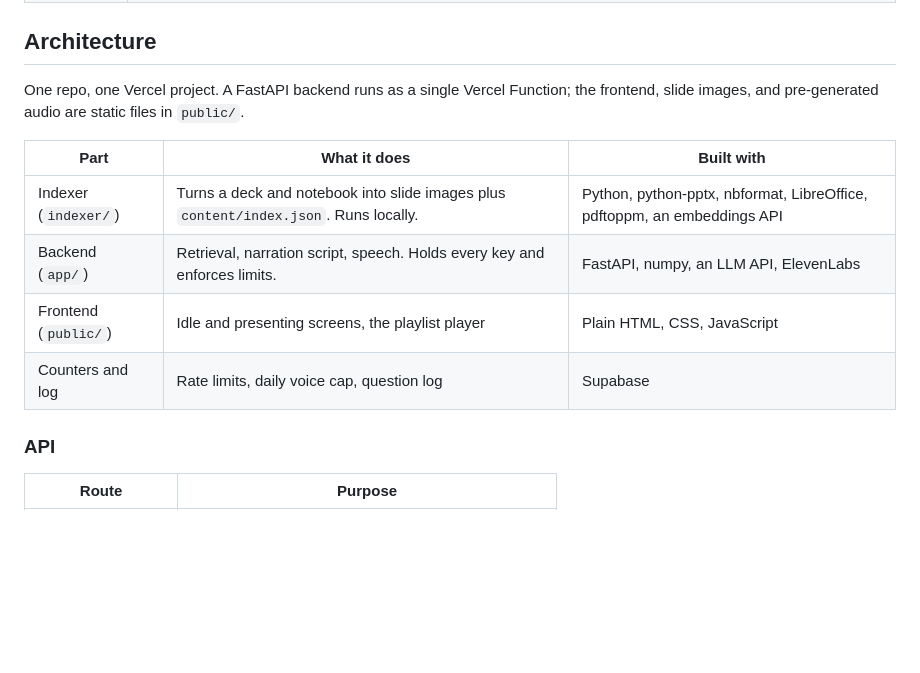
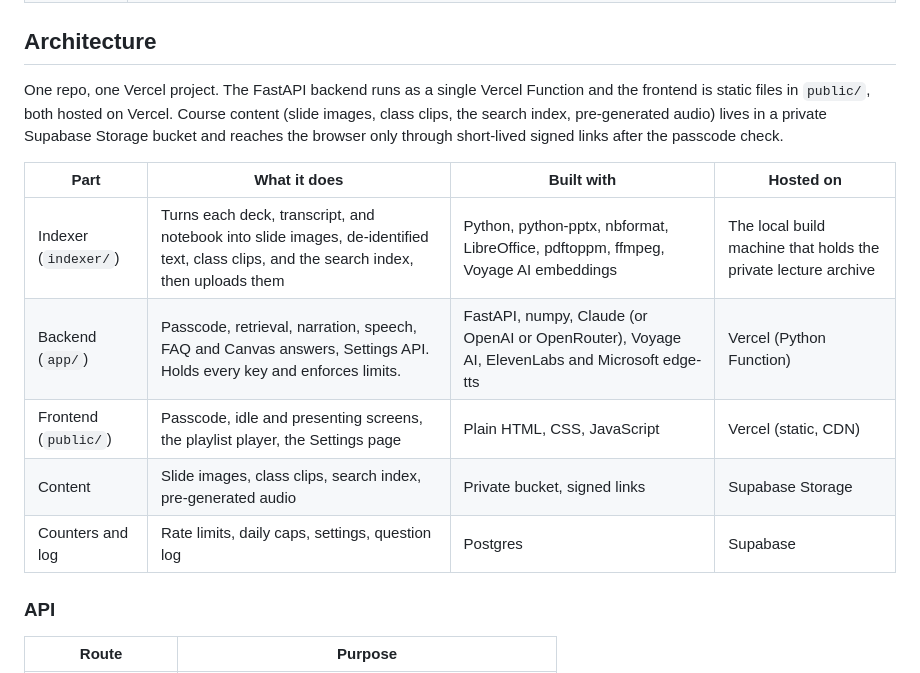
Before and after one commit to bcollier/faculty-twin, a Markdown page: README.md, the part around the change. Drawn GitHub-style; blank space fills up the shorter version.

Commit message:
Say where each part of Faculty Twin is hosted (#47)
Ben asked for the README architecture table to name the hosting platform.
Adds a "Hosted on" column (Vercel, Supabase, the local build machine) and
corrects the summary: course content now lives in a private Supabase bucket,
not in public/.


Claude-Session: https://claude.ai/code/session_01HVmjg8TUBHLmg3PzPAQ4yn

Co-authored-by: Claude Opus 5.5 <noreply@anthropic.com>

```diff
--- a/README.md
+++ b/README.md
@@ -23,14 +23,15 @@ A visitor types "explain clustering methods." The chat docks to a side panel, fo
 
 ## Architecture
 
-One repo, one Vercel project. A FastAPI backend runs as a single Vercel Function; the frontend, slide images, and pre-generated audio are static files in `public/`.
+One repo, one Vercel project. The FastAPI backend runs as a single Vercel Function and the frontend is static files in `public/`, both hosted on Vercel. Course content (slide images, class clips, the search index, pre-generated audio) lives in a private Supabase Storage bucket and reaches the browser only through short-lived signed links after the passcode check.
 
-| Part | What it does | Built with |
-| --- | --- | --- |
-| Indexer (`indexer/`) | Turns a deck and notebook into slide images plus `content/index.json`. Runs locally. | Python, python-pptx, nbformat, LibreOffice, pdftoppm, an embeddings API |
-| Backend (`app/`) | Retrieval, narration script, speech. Holds every key and enforces limits. | FastAPI, numpy, an LLM API, ElevenLabs |
-| Frontend (`public/`) | Idle and presenting screens, the playlist player | Plain HTML, CSS, JavaScript |
-| Counters and log | Rate limits, daily voice cap, question log | Supabase |
+| Part | What it does | Built with | Hosted on |
+| --- | --- | --- | --- |
+| Indexer (`indexer/`) | Turns each deck, transcript, and notebook into slide images, de-identified text, class clips, and the search index, then uploads them | Python, python-pptx, nbformat, LibreOffice, pdftoppm, ffmpeg, Voyage AI embeddings | The local build machine that holds the private lecture archive |
+| Backend (`app/`) | Passcode, retrieval, narration, speech, FAQ and Canvas answers, Settings API. Holds every key and enforces limits. | FastAPI, numpy, Claude (or OpenAI or OpenRouter), Voyage AI, ElevenLabs and Microsoft edge-tts | Vercel (Python Function) |
+| Frontend (`public/`) | Passcode, idle and presenting screens, the playlist player, the Settings page | Plain HTML, CSS, JavaScript | Vercel (static, CDN) |
+| Content | Slide images, class clips, search index, pre-generated audio | Private bucket, signed links | Supabase Storage |
+| Counters and log | Rate limits, daily caps, settings, question log | Postgres | Supabase |
 
 ### API
 
```
